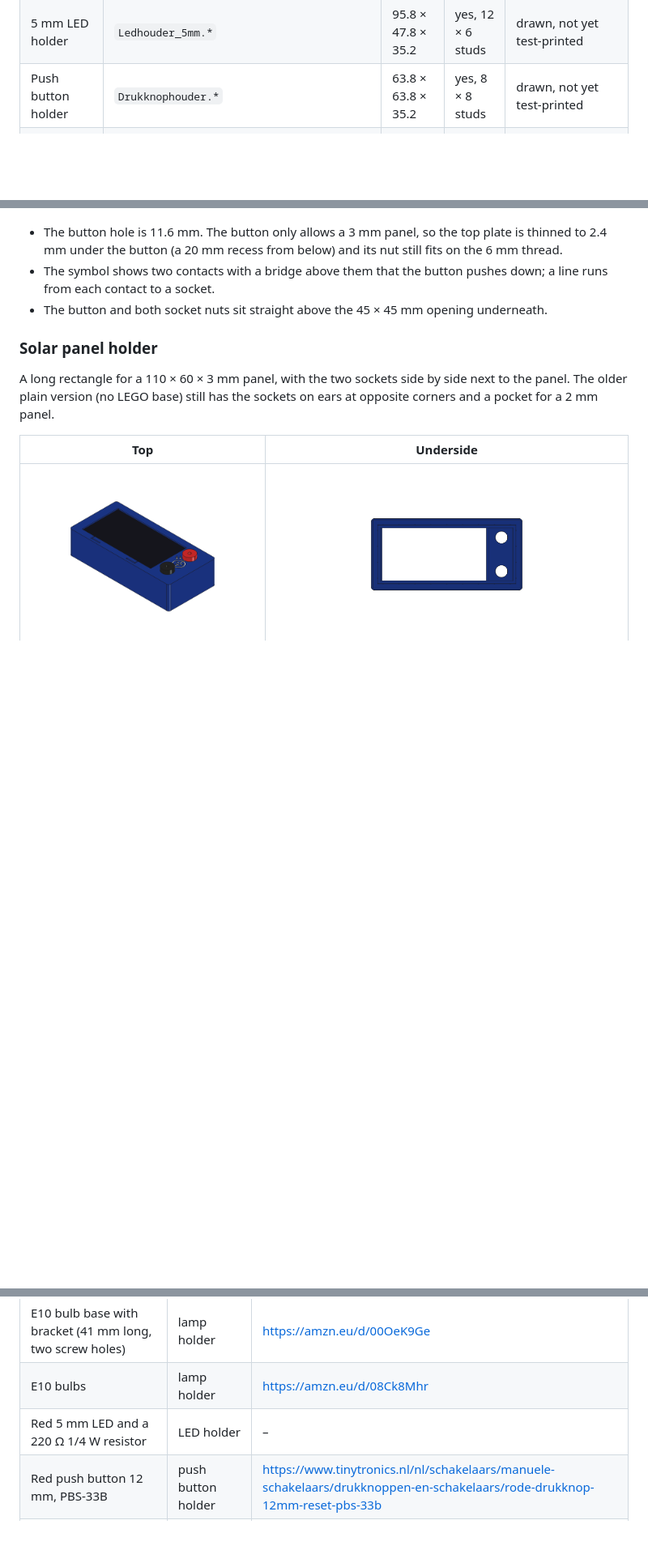
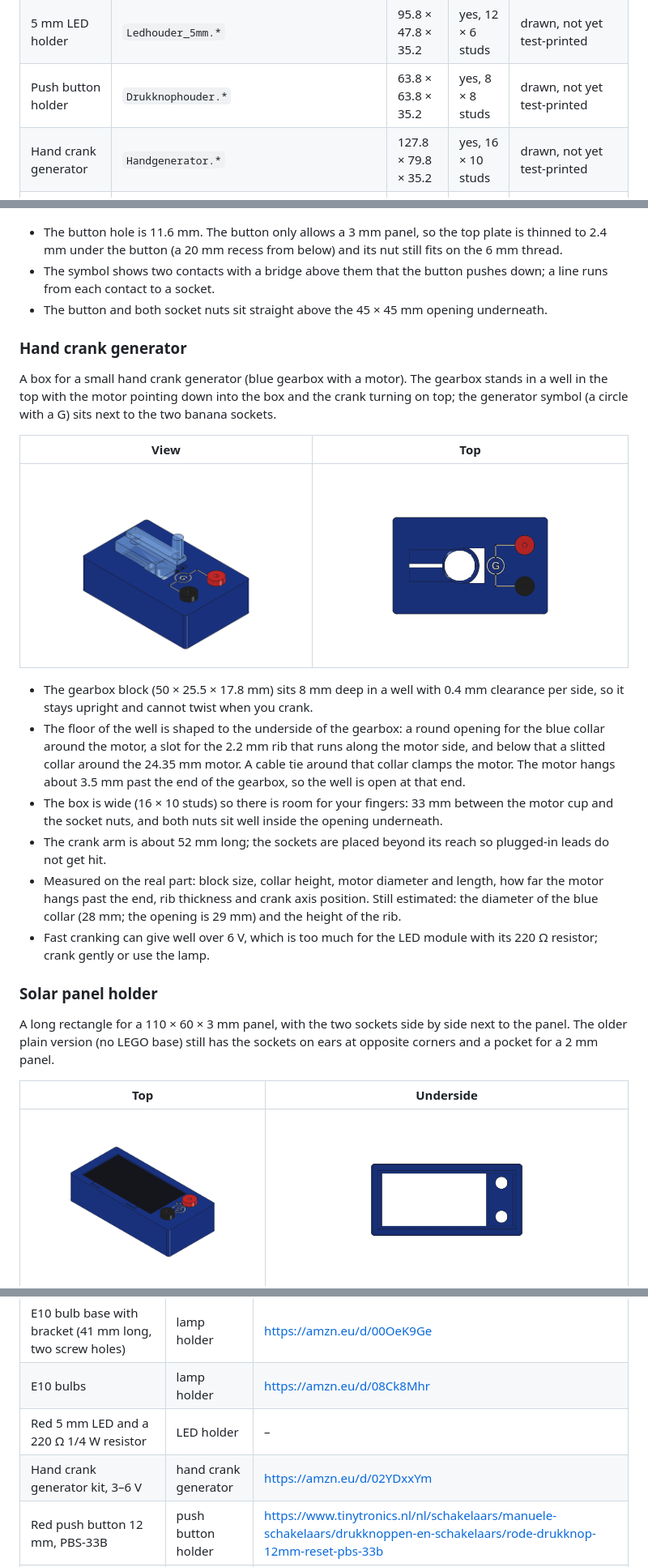
Before and after one commit to dxwillems/electronics_stem_parts_for_kids, a Markdown page: README.md, 3 parts joined by grey strips. Shown at 81% size. GitHub-like rendering; pictures changed too: Handgenerator.png (added), Handgenerator_bovenaanzicht.png (added); blank space fills up the shorter version.

```diff
--- a/README.md
+++ b/README.md
@@ -15,6 +15,7 @@ As a bonus, the modules are designed to click onto a LEGO-compatible baseplate,
 | E10 lamp holder | `Lamphouder_E10.*` | 63.8 × 63.8 × 35.2 | yes, 8 × 8 studs | drawn, not yet test-printed |
 | 5 mm LED holder | `Ledhouder_5mm.*` | 95.8 × 47.8 × 35.2 | yes, 12 × 6 studs | drawn, not yet test-printed |
 | Push button holder | `Drukknophouder.*` | 63.8 × 63.8 × 35.2 | yes, 8 × 8 studs | drawn, not yet test-printed |
+| Hand crank generator | `Handgenerator.*` | 127.8 × 79.8 × 35.2 | yes, 16 × 10 studs | drawn, not yet test-printed |
 | Solar panel holder (LEGO) | `Zonnepaneel_Houder_Lego.*` | 151.8 × 71.8 × 35.2 | yes, 19 × 9 studs | drawn, not yet test-printed |
 | Solar panel holder (plain) | `Zonnepaneel_Houder.*` | 166 × 76 × 34 | no | superseded by the LEGO version |
 | Square coil with banana sockets | `Spoel_Electromagneet_Bananenbus.*` | 54 × 59 × 34 | not yet | drawn, not yet test-printed |
@@ -60,6 +61,21 @@ A box the same size as the lamp holder for a 12 mm momentary push button (PBS-33
 - The symbol shows two contacts with a bridge above them that the button pushes down; a line runs from each contact to a socket.
 - The button and both socket nuts sit straight above the 45 × 45 mm opening underneath.
 
+### Hand crank generator
+
+A box for a small hand crank generator (blue gearbox with a motor). The gearbox stands in a well in the top with the motor pointing down into the box and the crank turning on top; the generator symbol (a circle with a G) sits next to the two banana sockets.
+
+| View | Top |
+|---|---|
+| ![Hand crank generator](Handgenerator.png) | ![Top view with generator symbol](Handgenerator_bovenaanzicht.png) |
+
+- The gearbox block (50 × 25.5 × 17.8 mm) sits 8 mm deep in a well with 0.4 mm clearance per side, so it stays upright and cannot twist when you crank.
+- The floor of the well is shaped to the underside of the gearbox: a round opening for the blue collar around the motor, a slot for the 2.2 mm rib that runs along the motor side, and below that a slitted collar around the 24.35 mm motor. A cable tie around that collar clamps the motor. The motor hangs about 3.5 mm past the end of the gearbox, so the well is open at that end.
+- The box is wide (16 × 10 studs) so there is room for your fingers: 33 mm between the motor cup and the socket nuts, and both nuts sit well inside the opening underneath.
+- The crank arm is about 52 mm long; the sockets are placed beyond its reach so plugged-in leads do not get hit.
+- Measured on the real part: block size, collar height, motor diameter and length, how far the motor hangs past the end, rib thickness and crank axis position. Still estimated: the diameter of the blue collar (28 mm; the opening is 29 mm) and the height of the rib.
+- Fast cranking can give well over 6 V, which is too much for the LED module with its 220 Ω resistor; crank gently or use the lamp.
+
 ### Solar panel holder
 
 A long rectangle for a 110 × 60 × 3 mm panel, with the two sockets side by side next to the panel. The older plain version (no LEGO base) still has the sockets on ears at opposite corners and a pocket for a 2 mm panel.
@@ -104,6 +120,7 @@ Each box has the schematic symbol of its part between the two banana sockets, in
 | E10 bulb base with bracket (41 mm long, two screw holes) | lamp holder | https://amzn.eu/d/00OeK9Ge |
 | E10 bulbs | lamp holder | https://amzn.eu/d/08Ck8Mhr |
 | Red 5 mm LED and a 220 Ω 1/4 W resistor | LED holder | – |
+| Hand crank generator kit, 3–6 V | hand crank generator | https://amzn.eu/d/02YDxxYm |
 | Red push button 12 mm, PBS-33B | push button holder | https://www.tinytronics.nl/nl/schakelaars/manuele-schakelaars/drukknoppen-en-schakelaars/rode-drukknop-12mm-reset-pbs-33b |
 | Dewin solar panel 6 V 1 W, 110 × 60 mm | solar panel holder | https://amzn.eu/d/03TlLYnt |
 | 4 mm panel-mount banana sockets, red and black, 12 mm mounting hole (Cleqee, pack of 10) | all modules, two each | – |
```
Also changed, not shown: Handgenerator_onderaanzicht.png (added), 12 other files.
